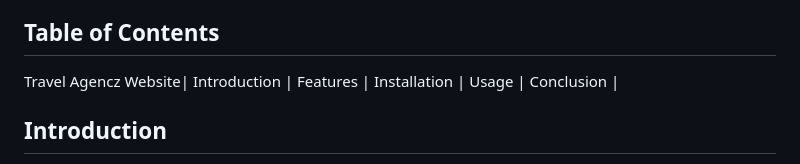
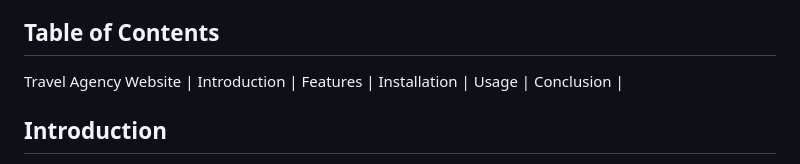
Before and after one commit to Cyriljuuu/Project_for_schoolWA, a Markdown page: README.md, the part around the change. Rendered like a GitHub page.

```diff
--- a/README.md
+++ b/README.md
@@ -5,7 +5,7 @@ Welcome to the official repository for the Travel Agency website! This website s
 
 ## Table of Contents
 
-Travel Agencz Website|
+Travel Agency Website |
 Introduction |
 Features |
 Installation |
```
